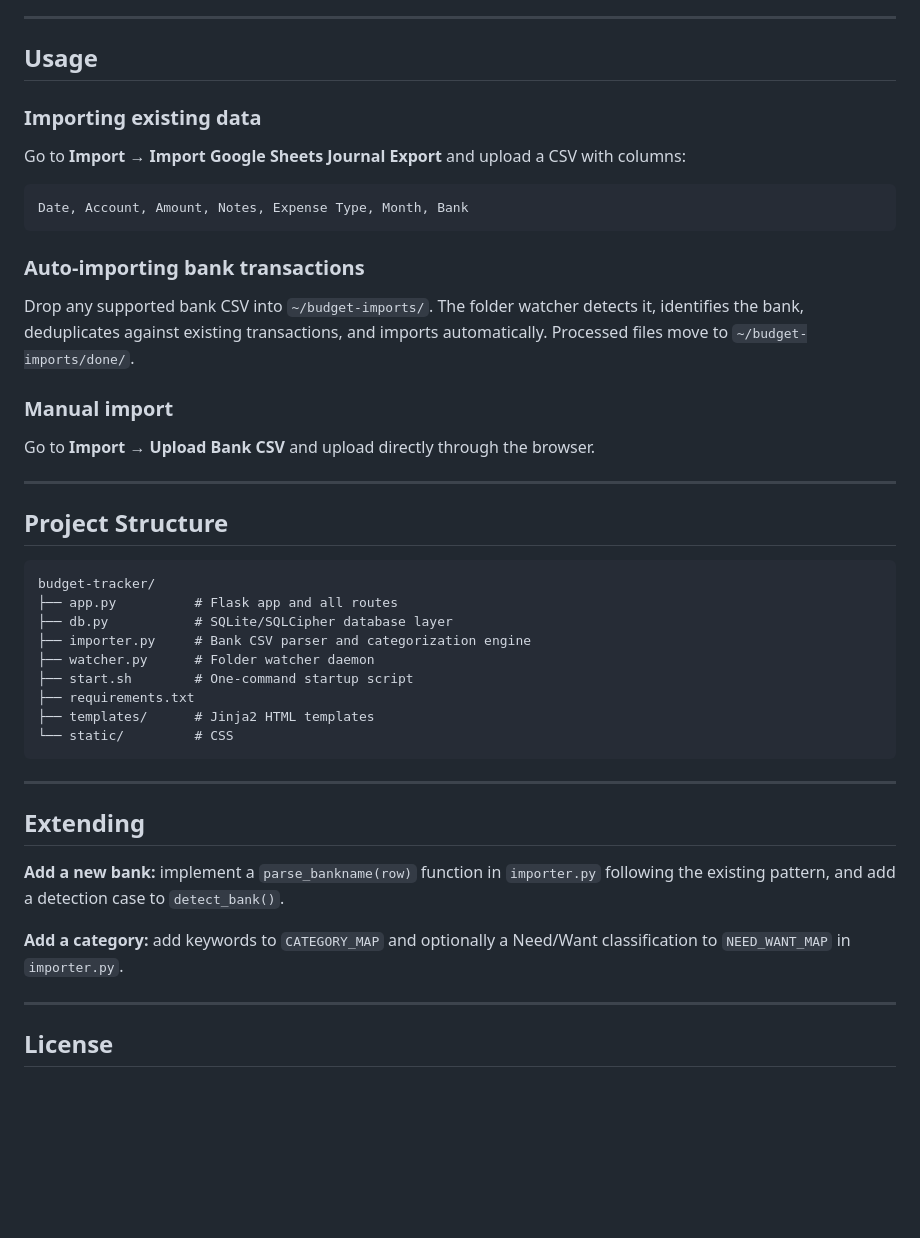
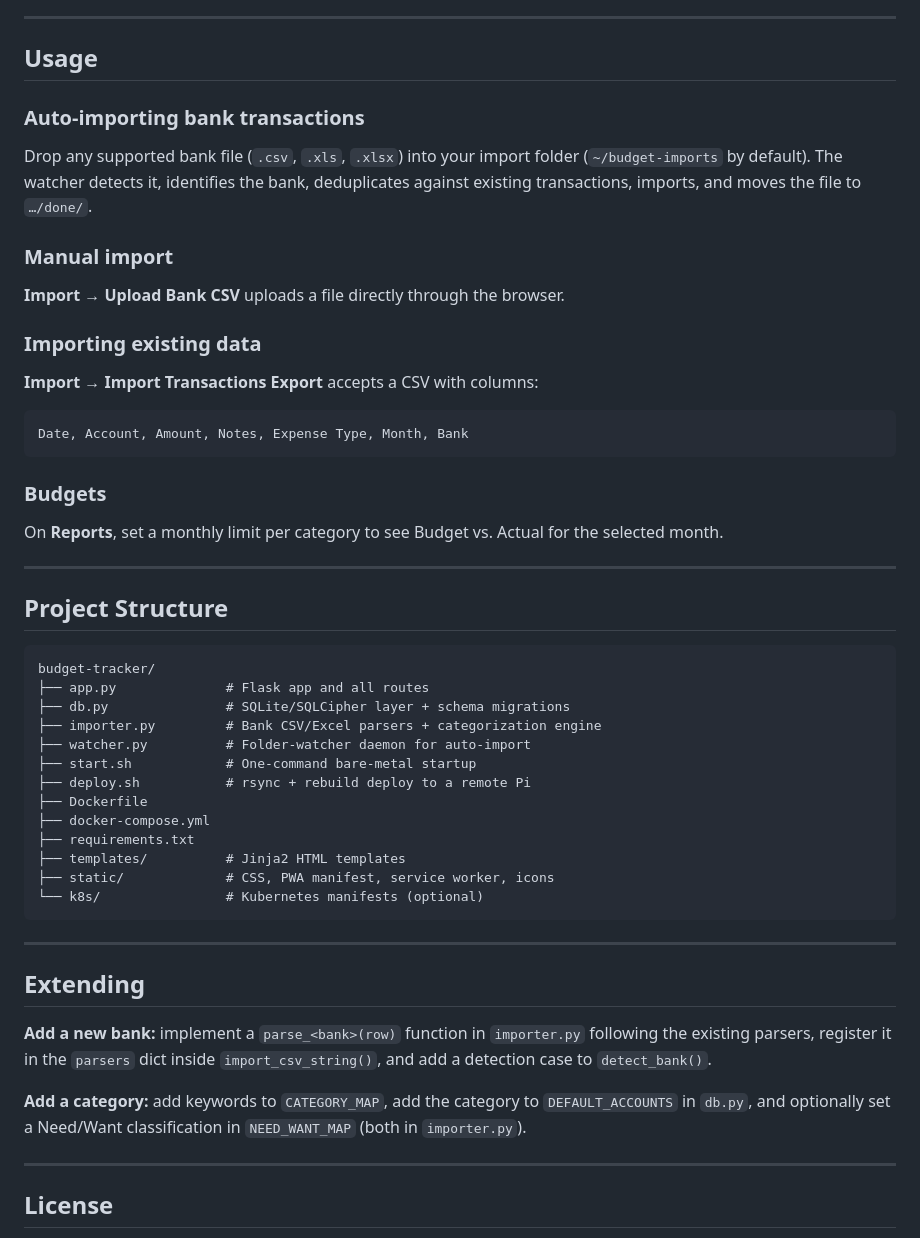
Before and after one commit to wevinkang/budget-tracker, a Markdown page: README.md, the part around one of its changes. Rendered like a GitHub page; blank space fills up the shorter version.

````diff
--- a/README.md
+++ b/README.md
@@ -83,20 +142,20 @@ On first run you will be prompted to set a password. This password encrypts the
 
 ## Usage
 
+### Auto-importing bank transactions
+Drop any supported bank file (`.csv`, `.xls`, `.xlsx`) into your import folder (`~/budget-imports` by default). The watcher detects it, identifies the bank, deduplicates against existing transactions, imports, and moves the file to `…/done/`.
+
+### Manual import
+**Import → Upload Bank CSV** uploads a file directly through the browser.
+
 ### Importing existing data
-
-Go to **Import → Import Google Sheets Journal Export** and upload a CSV with columns:
+**Import → Import Transactions Export** accepts a CSV with columns:
 ```
 Date, Account, Amount, Notes, Expense Type, Month, Bank
 ```
 
-### Auto-importing bank transactions
-
-Drop any supported bank CSV into `~/budget-imports/`. The folder watcher detects it, identifies the bank, deduplicates against existing transactions, and imports automatically. Processed files move to `~/budget-imports/done/`.
-
-### Manual import
-
-Go to **Import → Upload Bank CSV** and upload directly through the browser.
+### Budgets
+On **Reports**, set a monthly limit per category to see Budget vs. Actual for the selected month.
 
 ---
 
@@ -104,23 +163,27 @@ Go to **Import → Upload Bank CSV** and upload directly through the browser.
 
 ```
 budget-tracker/
-├── app.py          # Flask app and all routes
-├── db.py           # SQLite/SQLCipher database layer
-├── importer.py     # Bank CSV parser and categorization engine
-├── watcher.py      # Folder watcher daemon
-├── start.sh        # One-command startup script
+├── app.py              # Flask app and all routes
+├── db.py               # SQLite/SQLCipher layer + schema migrations
+├── importer.py         # Bank CSV/Excel parsers + categorization engine
+├── watcher.py          # Folder-watcher daemon for auto-import
+├── start.sh            # One-command bare-metal startup
+├── deploy.sh           # rsync + rebuild deploy to a remote Pi
+├── Dockerfile
+├── docker-compose.yml
 ├── requirements.txt
-├── templates/      # Jinja2 HTML templates
-└── static/         # CSS
+├── templates/          # Jinja2 HTML templates
+├── static/             # CSS, PWA manifest, service worker, icons
+└── k8s/                # Kubernetes manifests (optional)
 ```
 
 ---
 
 ## Extending
 
-**Add a new bank:** implement a `parse_bankname(row)` function in `importer.py` following the existing pattern, and add a detection case to `detect_bank()`.
+**Add a new bank:** implement a `parse_<bank>(row)` function in `importer.py` following the existing parsers, register it in the `parsers` dict inside `import_csv_string()`, and add a detection case to `detect_bank()`.
 
-**Add a category:** add keywords to `CATEGORY_MAP` and optionally a Need/Want classification to `NEED_WANT_MAP` in `importer.py`.
+**Add a category:** add keywords to `CATEGORY_MAP`, add the category to `DEFAULT_ACCOUNTS` in `db.py`, and optionally set a Need/Want classification in `NEED_WANT_MAP` (both in `importer.py`).
 
 ---
 
````
Also changed, not shown: other parts of README.md (+87 -28 lines).
